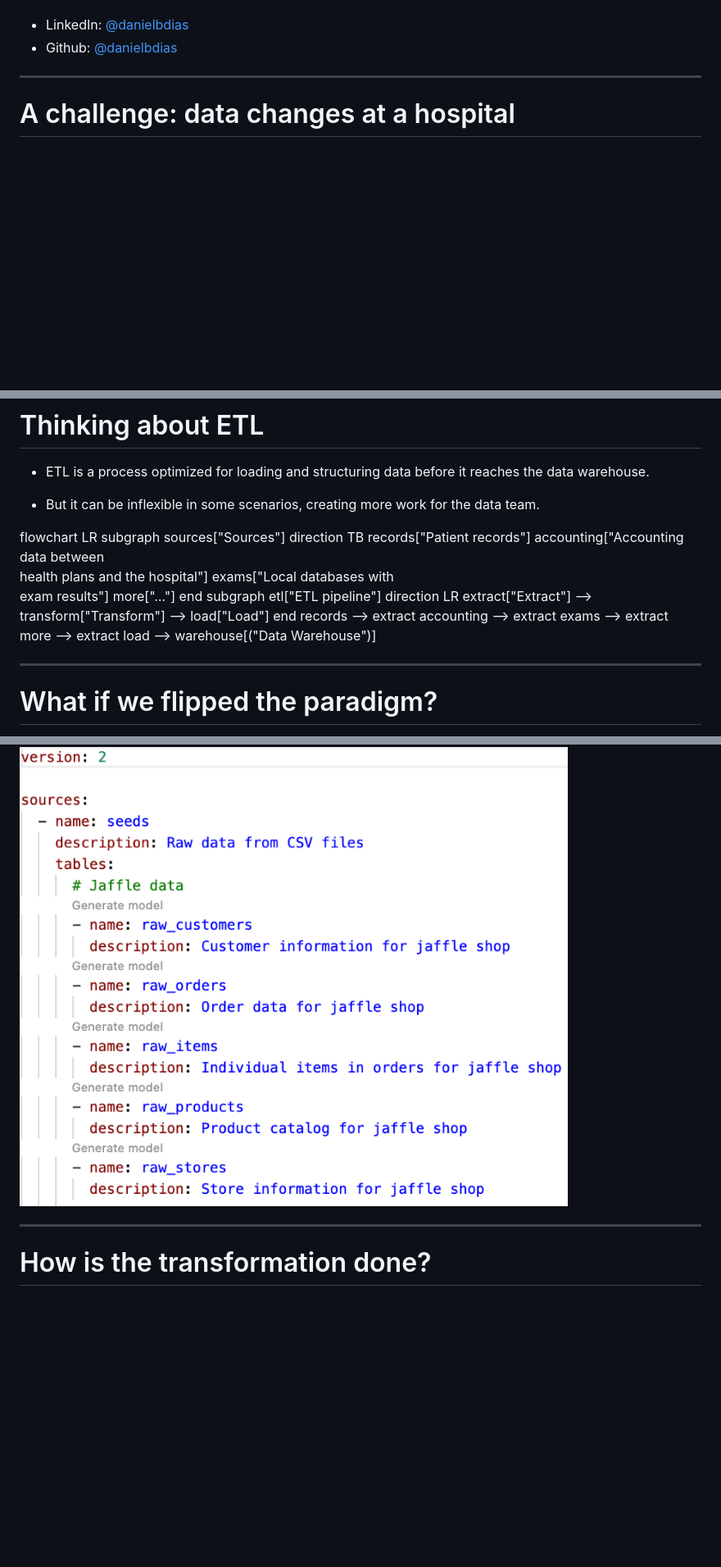
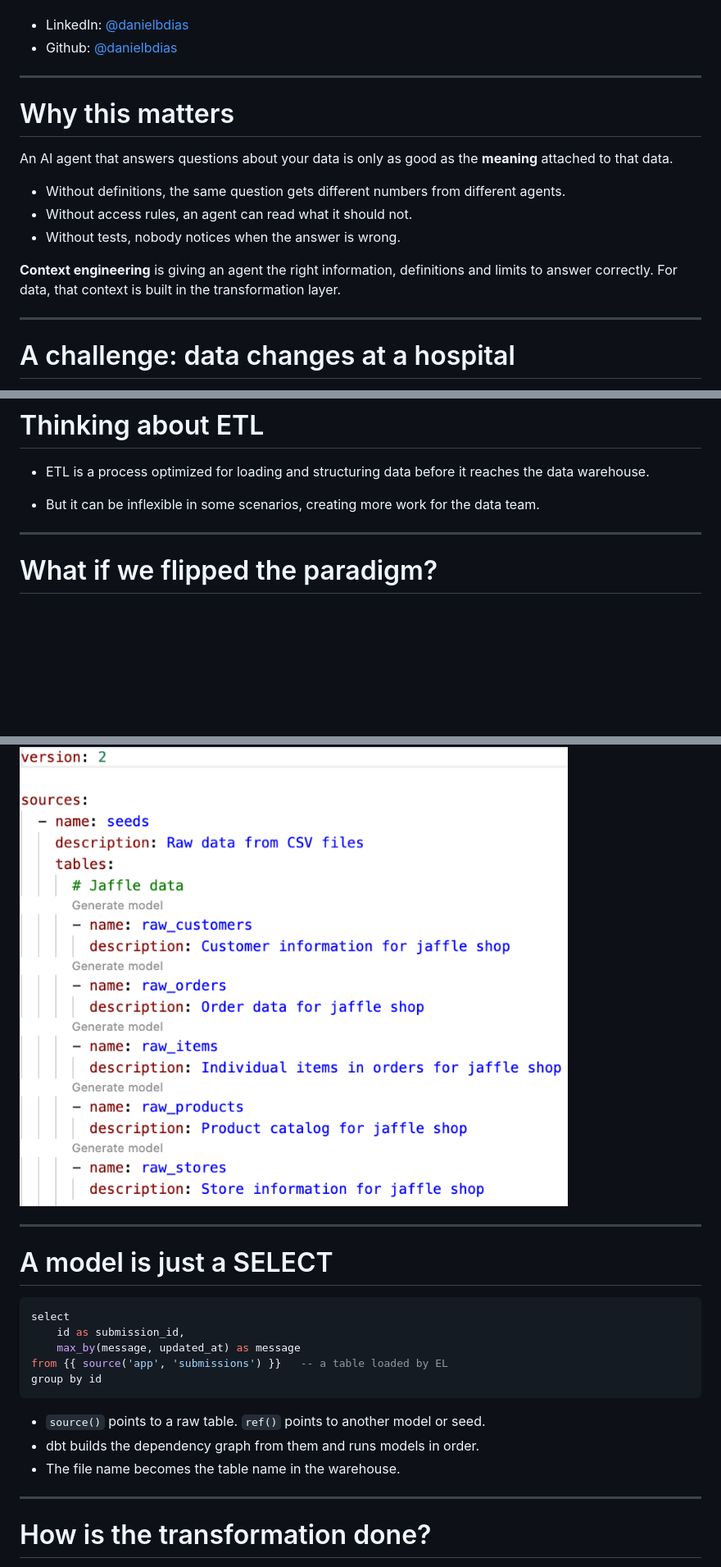
Before and after one commit to danielbdias/ai-context-with-dbt, a Markdown page: presentation/from-data-ingestion-to-context-engineering.md, 3 parts joined by grey strips. Shown at 82% size. GitHub-like rendering; blank space fills up the shorter version.

````diff
--- a/presentation/from-data-ingestion-to-context-engineering.md
+++ b/presentation/from-data-ingestion-to-context-engineering.md
@@ -169,6 +169,22 @@ PhD candidate in AI at USP, passionate about building dev tools
 
 ---
 
+# Why this matters
+
+An AI agent that answers questions about your data is only as good as the
+**meaning** attached to that data.
+
+- Without definitions, the same question gets different numbers from different
+  agents.
+- Without access rules, an agent can read what it should not.
+- Without tests, nobody notices when the answer is wrong.
+
+**Context engineering** is giving an agent the right information, definitions
+and limits to answer correctly. For data, that context is built in the
+transformation layer.
+
+---
+
 <!-- _class: diagram -->
 
 # A challenge: data changes at a hospital
@@ -288,26 +307,6 @@ the data warehouse.
 
 - But it can be inflexible in some scenarios, creating more work for the data
 team.
-
-<div class="mermaid">
-flowchart LR
-  subgraph sources["Sources"]
-    direction TB
-    records["Patient records"]
-    accounting["Accounting data between<br/>health plans and the hospital"]
-    exams["Local databases with<br/>exam results"]
-    more["…"]
-  end
-  subgraph etl["ETL pipeline"]
-    direction LR
-    extract["Extract"] --> transform["Transform"] --> load["Load"]
-  end
-  records --> extract
-  accounting --> extract
-  exams --> extract
-  more --> extract
-  load --> warehouse[("Data Warehouse")]
-</div>
 
 ---
 
@@ -413,6 +426,22 @@ The tables loaded by the Extract & Load step are declared as **sources**.
 </div>
 
 ![](./images/dbt-sources.png)
+
+---
+
+# A model is just a SELECT
+
+```sql
+select
+    id as submission_id,
+    max_by(message, updated_at) as message
+from {{ source('app', 'submissions') }}   -- a table loaded by EL
+group by id
+```
+
+- `source()` points to a raw table. `ref()` points to another model or seed.
+- dbt builds the dependency graph from them and runs models in order.
+- The file name becomes the table name in the warehouse.
 
 ---
 
````
Also changed, not shown: other parts of presentation/from-data-ingestion-to-context-engineering.md (+81 -4 lines).
